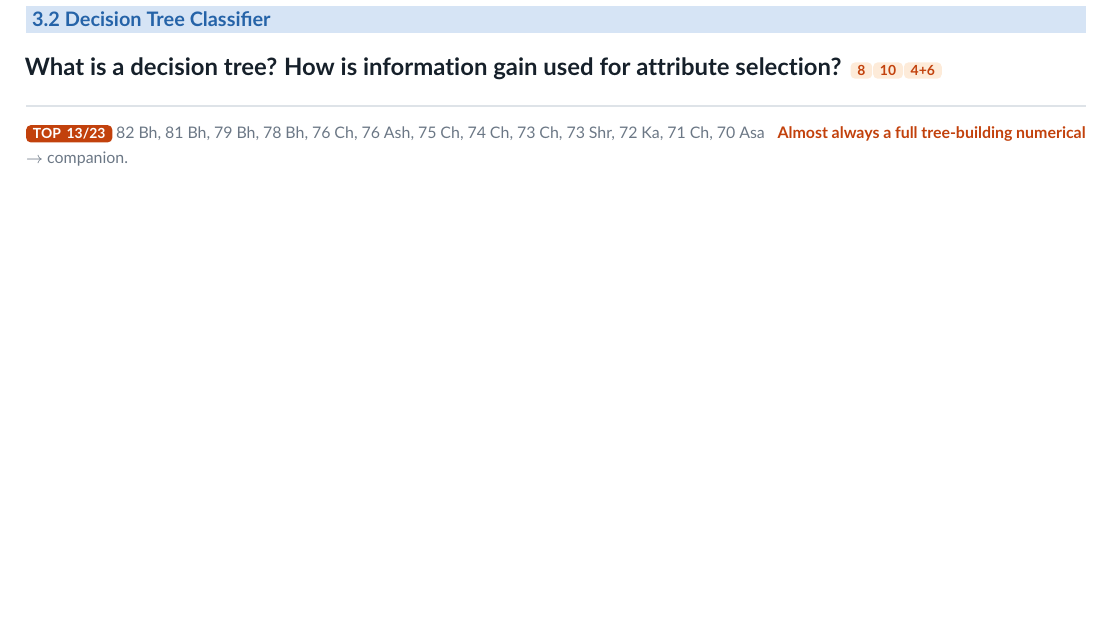
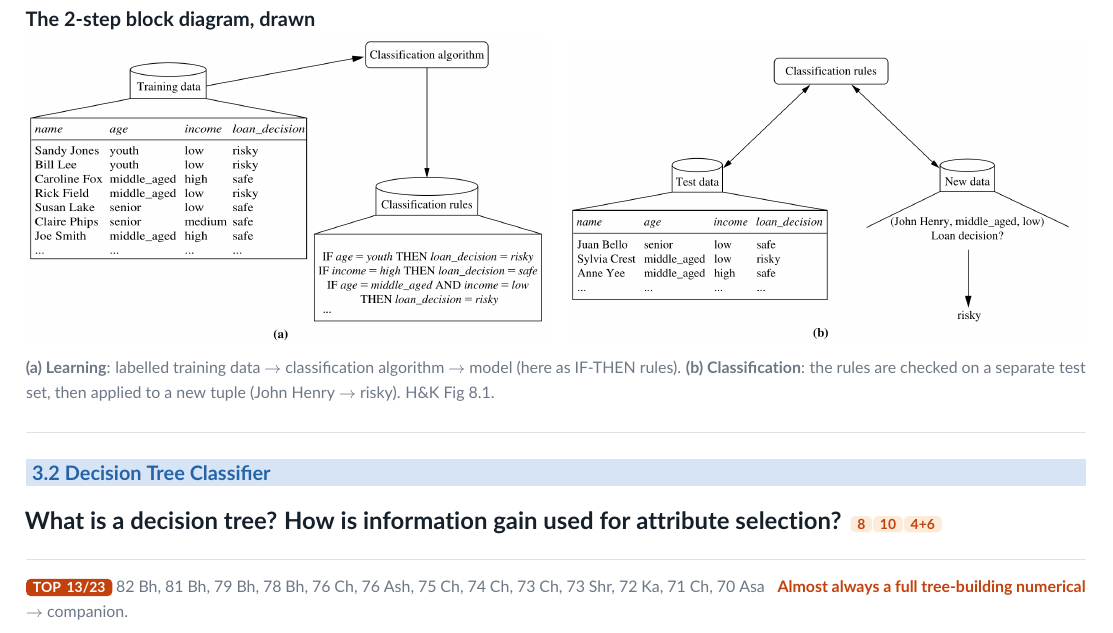
Before and after one commit to ProJ-Yeet/PYQ-7th-sem, a LaTeX problem sheet (Data Mining/ExamNotes/src/ch3-standalone.tex, which reads Data Mining/ExamNotes/src/ch3.tex): part of page 2 of 12 before the commit and part of page 2 of 13 after it, cut at the place of the change, the shorter picture padded with empty space. Compiled offline with pdfLaTeX.

Commit message:
DM ch3: the classification process, rules vs tree, and k-NN
3.1  H&K Fig 8.1 split into its learning and classification panels, side by side: the block diagram the 10-mark answer skeleton says to draw.
3.3  H&K Fig 1.9, one model as rules, tree and network.
3.4  Mishra Ch 3 p13, the query with its 1, 2 and 3 nearest neighbours.

Ch3 12 -> 13 pp; the only new short page is the closing abbreviations page.

Co-Authored-By: Claude Opus 5 <noreply@anthropic.com>

```diff
--- a/Data Mining/ExamNotes/src/ch3.tex
+++ b/Data Mining/ExamNotes/src/ch3.tex
@@ -66,6 +66,16 @@
   \item Name the classifiers, 1 line each.
   \item Close w/ the 2--3 metrics used to judge one.
 \end{enumerate}}
+
+\penalty0\vspace{3pt}
+\needspace{12\baselineskip}
+\lead{The 2-step block diagram, drawn}
+\noindent\includegraphics[width=0.49\textwidth]{figs/c3_class_learn.png}\hfill
+\includegraphics[width=0.49\textwidth]{figs/c3_class_use.png}\par
+{\color{sub}\footnotesize \textbf{(a) Learning}: labelled training data $\rightarrow$
+classification algorithm $\rightarrow$ model (here as IF-THEN rules). \textbf{(b) Classification}:
+the rules are checked on a separate test set, then applied to a new tuple (John Henry
+$\rightarrow$ risky). H\&K Fig 8.1.}
 
 \hr
 
```
Also changed, not shown: Data Mining/ExamNotes/Ch3 - Classification.pdf, Data Mining/ExamNotes/src/figs/c3_class_learn.png (added), Data Mining/ExamNotes/src/figs/c3_class_use.png (added), Data Mining/ExamNotes/src/figs/c3_knn_k.png (added), Data Mining/ExamNotes/src/figs/c3_rules_vs_tree.png (added), Data Mining/ExamNotes/src/ch3.tex (10 more changed lines).
